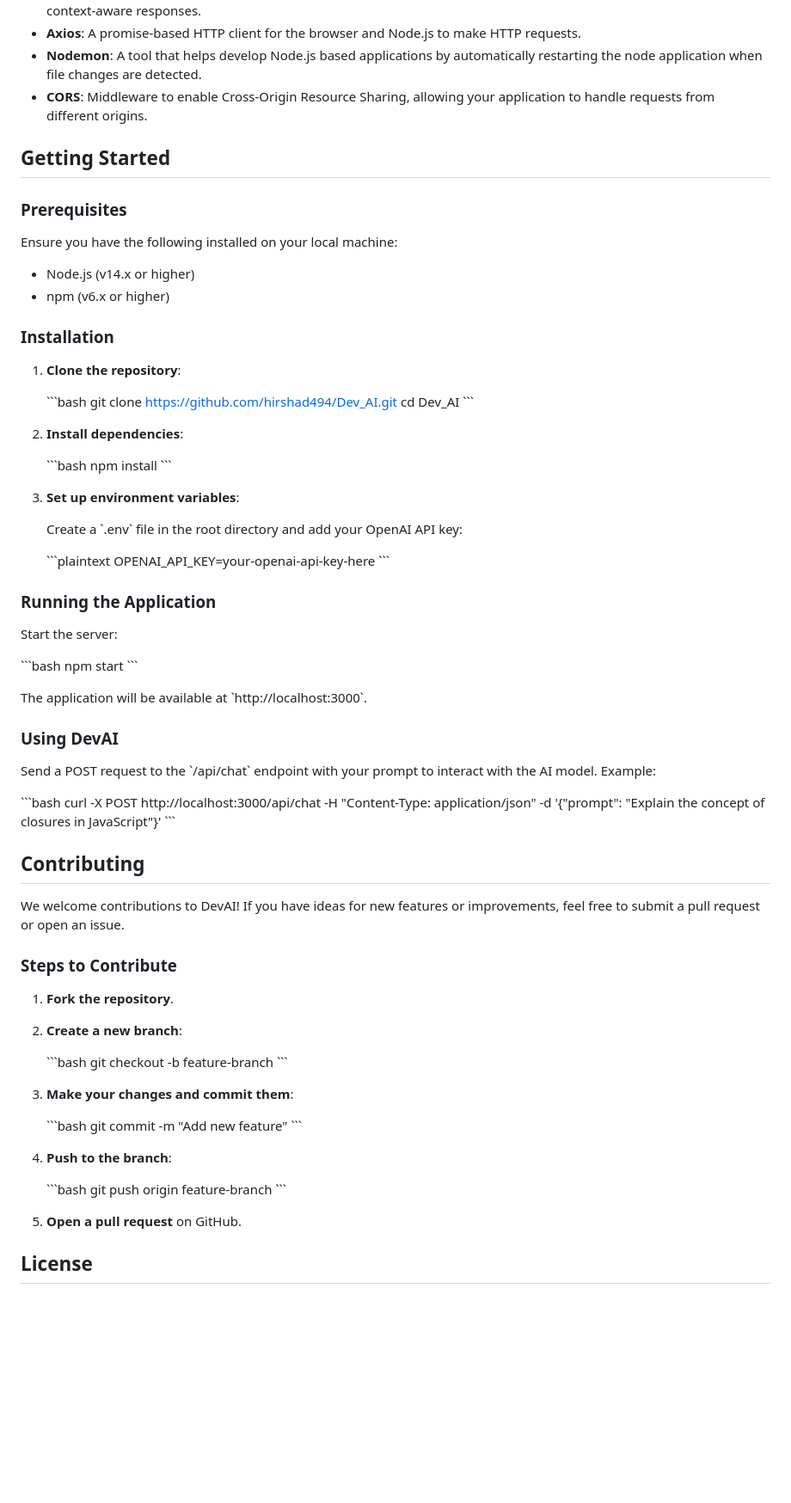
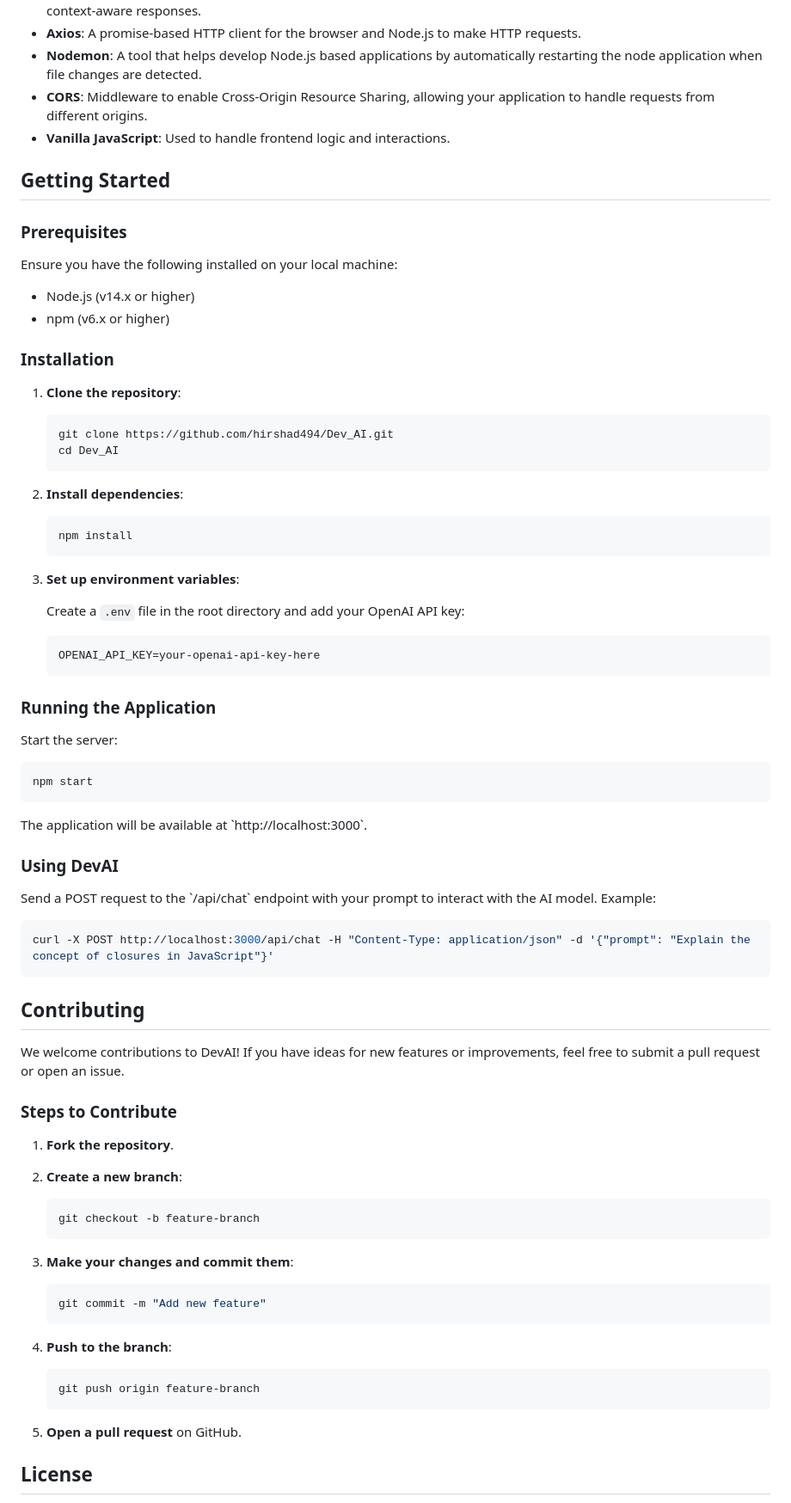
Before and after one commit to hirshad494/Dev_AI, a Markdown page: README.md, the part around the change printed below. Shown: that part at 86% size. Rendered like a GitHub page; blank space fills up the shorter version.

````diff
--- a/README.md
+++ b/README.md
@@ -17,6 +16,7 @@ Welcome to DevAI, an innovative project designed to harness the power of artific
 - **Axios**: A promise-based HTTP client for the browser and Node.js to make HTTP requests.
 - **Nodemon**: A tool that helps develop Node.js based applications by automatically restarting the node application when file changes are detected.
 - **CORS**: Middleware to enable Cross-Origin Resource Sharing, allowing your application to handle requests from different origins.
+- **Vanilla JavaScript**: Used to handle frontend logic and interactions.
 
 ## Getting Started
 
@@ -31,32 +31,32 @@ Ensure you have the following installed on your local machine:
 
 1. **Clone the repository**:
 
-    \`\`\`bash
+    ```bash
     git clone https://github.com/hirshad494/Dev_AI.git
     cd Dev_AI
-    \`\`\`
+    ```
 
 2. **Install dependencies**:
 
-    \`\`\`bash
+    ```bash
     npm install
-    \`\`\`
+    ```
 
 3. **Set up environment variables**:
 
-    Create a \`.env\` file in the root directory and add your OpenAI API key:
+    Create a `.env` file in the root directory and add your OpenAI API key:
 
-    \`\`\`plaintext
+    ```plaintext
     OPENAI_API_KEY=your-openai-api-key-here
-    \`\`\`
+    ```
 
 ### Running the Application
 
 Start the server:
 
-\`\`\`bash
+```bash
 npm start
-\`\`\`
+```
 
 The application will be available at \`http://localhost:3000\`.
 
@@ -64,9 +64,9 @@ The application will be available at \`http://localhost:3000\`.
 
 Send a POST request to the \`/api/chat\` endpoint with your prompt to interact with the AI model. Example:
 
-\`\`\`bash
+```bash
 curl -X POST http://localhost:3000/api/chat -H "Content-Type: application/json" -d '{"prompt": "Explain the concept of closures in JavaScript"}'
-\`\`\`
+```
 
 ## Contributing
 
@@ -77,21 +77,21 @@ We welcome contributions to DevAI! If you have ideas for new features or improve
 1. **Fork the repository**.
 2. **Create a new branch**:
 
-    \`\`\`bash
+    ```bash
     git checkout -b feature-branch
-    \`\`\`
+    ```
 
 3. **Make your changes and commit them**:
 
-    \`\`\`bash
+    ```bash
     git commit -m "Add new feature"
-    \`\`\`
+    ```
 
 4. **Push to the branch**:
 
-    \`\`\`bash
+    ```bash
     git push origin feature-branch
-    \`\`\`
+    ```
 
 5. **Open a pull request** on GitHub.
 
````
Also changed, not shown: other parts of README.md (+0 -1 lines).
